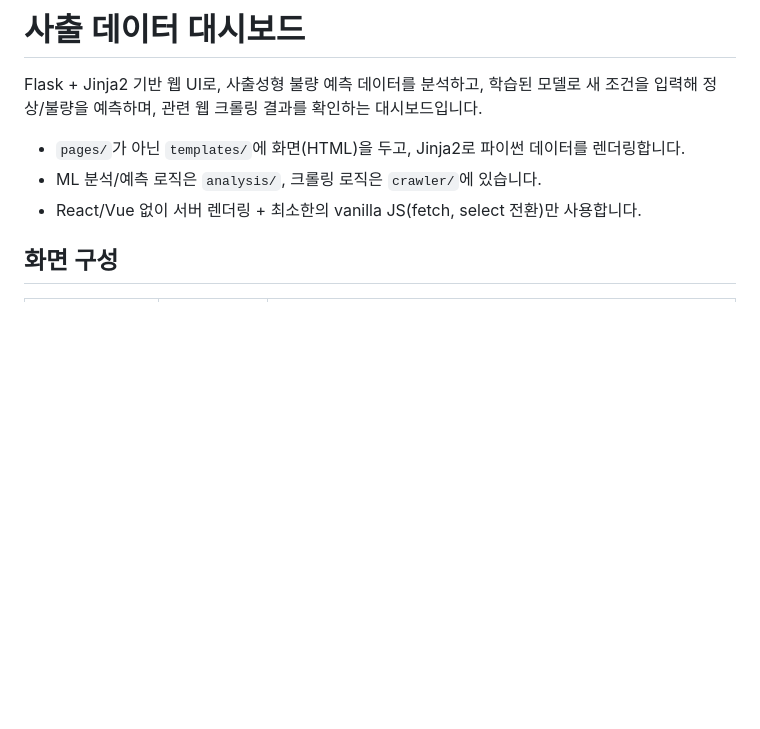
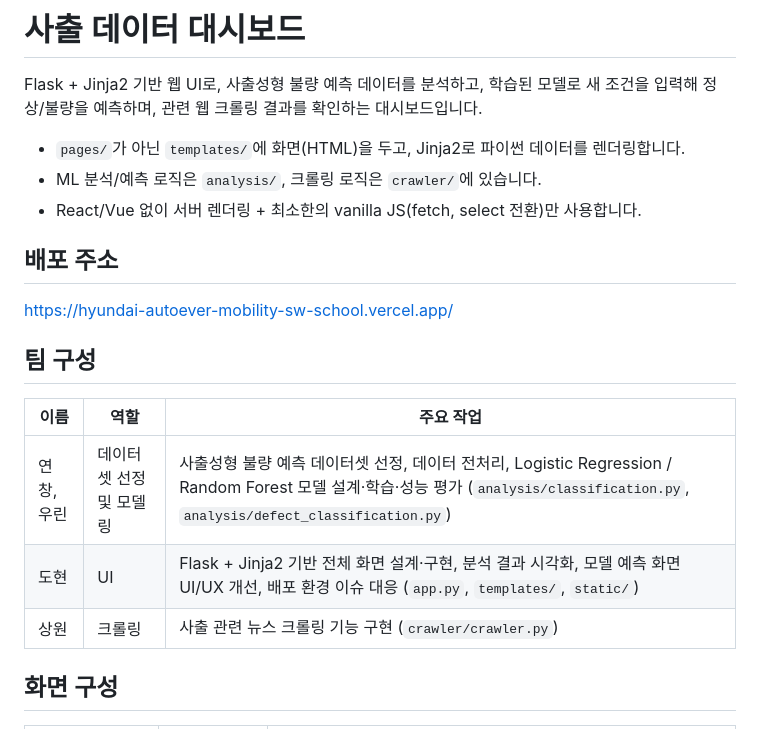
Before and after one commit to 00-Dohyun-00/hyundai_autoever_mobility_sw_school_python_project, a Markdown page: README.md, the part around the change. Rendered like a GitHub page; blank space fills up the shorter version.

Commit message:
docs: README에 배포 주소·팀 구성 추가

```diff
--- a/README.md
+++ b/README.md
@@ -5,6 +5,18 @@ Flask + Jinja2 기반 웹 UI로, 사출성형 불량 예측 데이터를 분석
 - `pages/`가 아닌 `templates/`에 화면(HTML)을 두고, Jinja2로 파이썬 데이터를 렌더링합니다.
 - ML 분석/예측 로직은 `analysis/`, 크롤링 로직은 `crawler/`에 있습니다.
 - React/Vue 없이 서버 렌더링 + 최소한의 vanilla JS(fetch, select 전환)만 사용합니다.
+
+## 배포 주소
+
+https://hyundai-autoever-mobility-sw-school.vercel.app/
+
+## 팀 구성
+
+| 이름 | 역할 | 주요 작업 |
+| --- | --- | --- |
+| 연창, 우린 | 데이터셋 선정 및 모델링 | 사출성형 불량 예측 데이터셋 선정, 데이터 전처리, Logistic Regression / Random Forest 모델 설계·학습·성능 평가 (`analysis/classification.py`, `analysis/defect_classification.py`) |
+| 도현 | UI | Flask + Jinja2 기반 전체 화면 설계·구현, 분석 결과 시각화, 모델 예측 화면 UI/UX 개선, 배포 환경 이슈 대응 (`app.py`, `templates/`, `static/`) |
+| 상원 | 크롤링 | 사출 관련 뉴스 크롤링 기능 구현 (`crawler/crawler.py`) |
 
 ## 화면 구성
 
```
